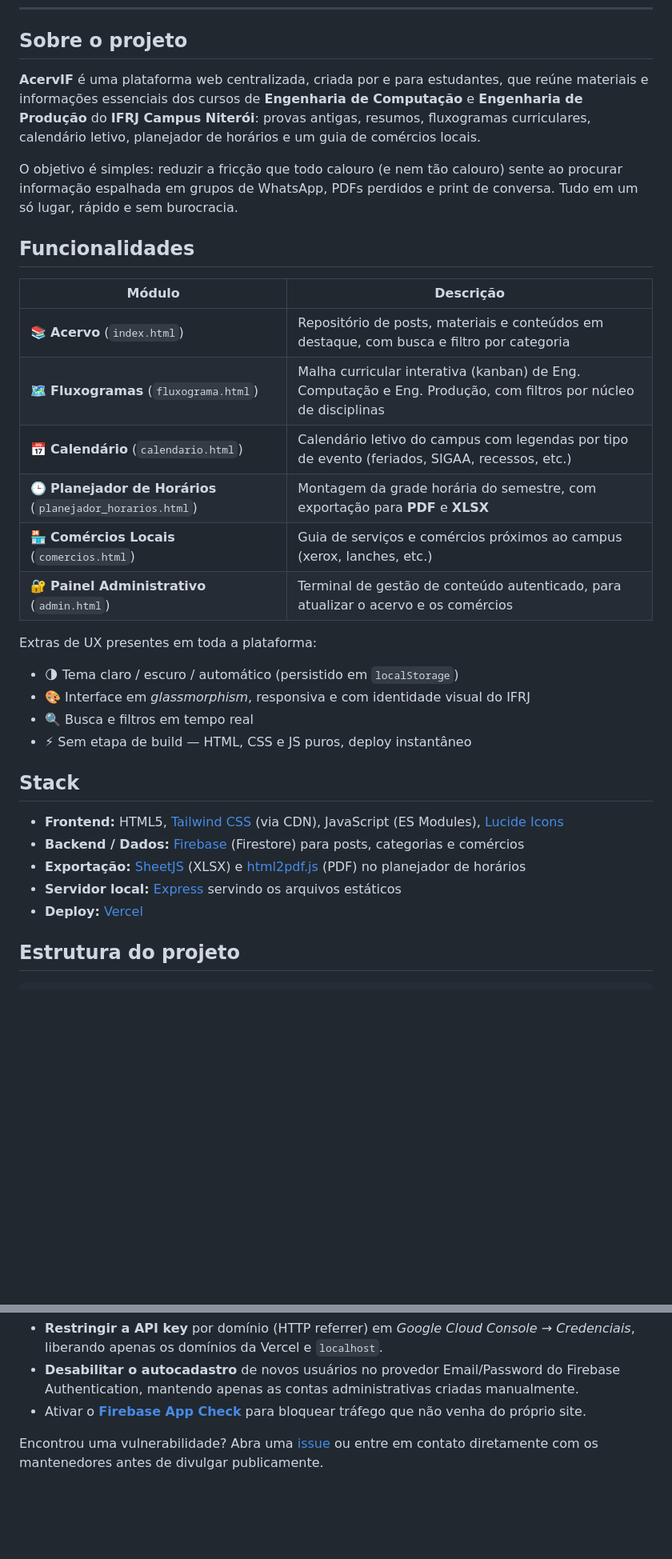
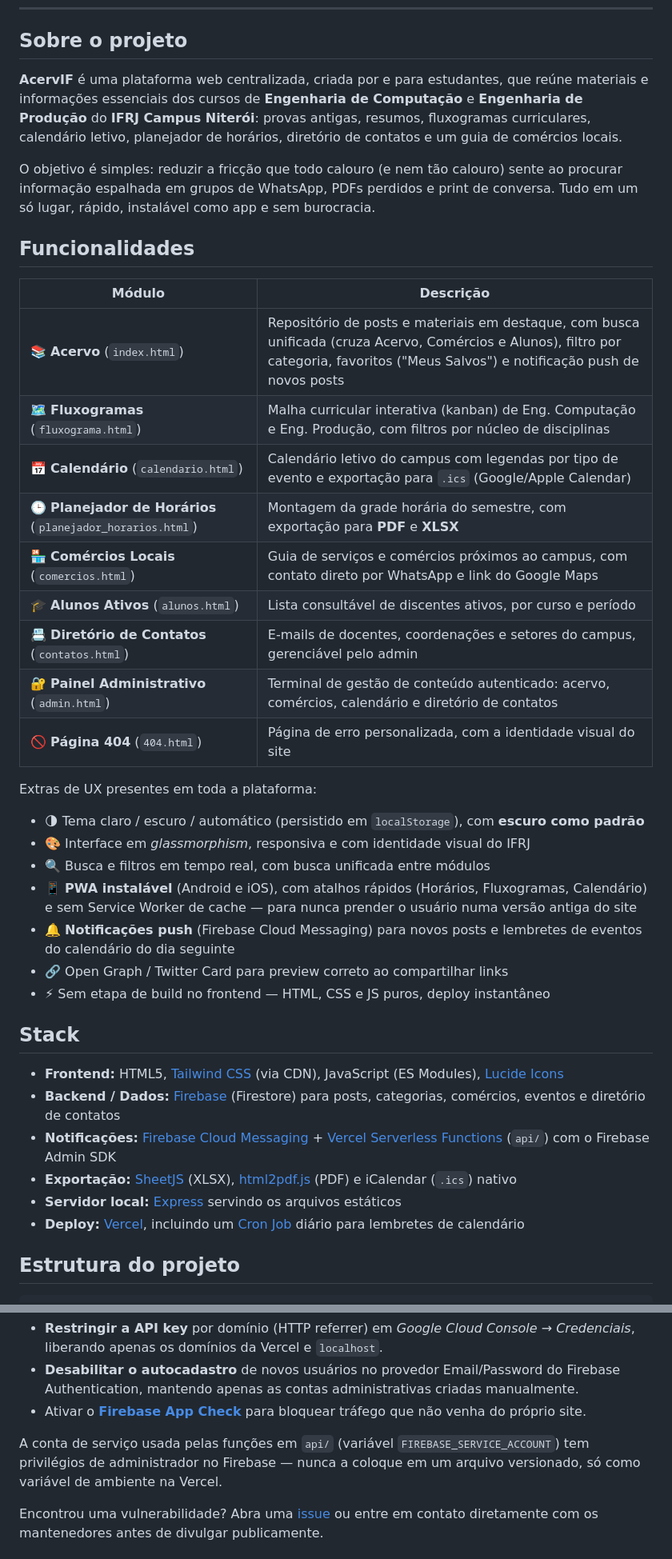
Before and after one commit to carlosmirandd/acervif, a Markdown page: README.md, 2 parts joined by grey strips. Shown at 80% size. Rendered like a GitHub page; blank space fills up the shorter version.

```diff
--- a/README.md
+++ b/README.md
@@ -23,35 +24,42 @@
 
 ## Sobre o projeto
 
-**AcervIF** é uma plataforma web centralizada, criada por e para estudantes, que reúne materiais e informações essenciais dos cursos de **Engenharia de Computação** e **Engenharia de Produção** do **IFRJ Campus Niterói**: provas antigas, resumos, fluxogramas curriculares, calendário letivo, planejador de horários e um guia de comércios locais.
+**AcervIF** é uma plataforma web centralizada, criada por e para estudantes, que reúne materiais e informações essenciais dos cursos de **Engenharia de Computação** e **Engenharia de Produção** do **IFRJ Campus Niterói**: provas antigas, resumos, fluxogramas curriculares, calendário letivo, planejador de horários, diretório de contatos e um guia de comércios locais.
 
-O objetivo é simples: reduzir a fricção que todo calouro (e nem tão calouro) sente ao procurar informação espalhada em grupos de WhatsApp, PDFs perdidos e print de conversa. Tudo em um só lugar, rápido e sem burocracia.
+O objetivo é simples: reduzir a fricção que todo calouro (e nem tão calouro) sente ao procurar informação espalhada em grupos de WhatsApp, PDFs perdidos e print de conversa. Tudo em um só lugar, rápido, instalável como app e sem burocracia.
 
 ## Funcionalidades
 
 | Módulo | Descrição |
 | --- | --- |
-| 📚 **Acervo** (`index.html`) | Repositório de posts, materiais e conteúdos em destaque, com busca e filtro por categoria |
+| 📚 **Acervo** (`index.html`) | Repositório de posts e materiais em destaque, com busca unificada (cruza Acervo, Comércios e Alunos), filtro por categoria, favoritos ("Meus Salvos") e notificação push de novos posts |
 | 🗺️ **Fluxogramas** (`fluxograma.html`) | Malha curricular interativa (kanban) de Eng. Computação e Eng. Produção, com filtros por núcleo de disciplinas |
-| 📅 **Calendário** (`calendario.html`) | Calendário letivo do campus com legendas por tipo de evento (feriados, SIGAA, recessos, etc.) |
+| 📅 **Calendário** (`calendario.html`) | Calendário letivo do campus com legendas por tipo de evento e exportação para `.ics` (Google/Apple Calendar) |
 | 🕒 **Planejador de Horários** (`planejador_horarios.html`) | Montagem da grade horária do semestre, com exportação para **PDF** e **XLSX** |
-| 🏪 **Comércios Locais** (`comercios.html`) | Guia de serviços e comércios próximos ao campus (xerox, lanches, etc.) |
-| 🔐 **Painel Administrativo** (`admin.html`) | Terminal de gestão de conteúdo autenticado, para atualizar o acervo e os comércios |
+| 🏪 **Comércios Locais** (`comercios.html`) | Guia de serviços e comércios próximos ao campus, com contato direto por WhatsApp e link do Google Maps |
+| 🎓 **Alunos Ativos** (`alunos.html`) | Lista consultável de discentes ativos, por curso e período |
+| 📇 **Diretório de Contatos** (`contatos.html`) | E-mails de docentes, coordenações e setores do campus, gerenciável pelo admin |
+| 🔐 **Painel Administrativo** (`admin.html`) | Terminal de gestão de conteúdo autenticado: acervo, comércios, calendário e diretório de contatos |
+| 🚫 **Página 404** (`404.html`) | Página de erro personalizada, com a identidade visual do site |
 
 Extras de UX presentes em toda a plataforma:
 
-- 🌗 Tema claro / escuro / automático (persistido em `localStorage`)
+- 🌗 Tema claro / escuro / automático (persistido em `localStorage`), com **escuro como padrão**
 - 🎨 Interface em *glassmorphism*, responsiva e com identidade visual do IFRJ
-- 🔍 Busca e filtros em tempo real
-- ⚡ Sem etapa de build — HTML, CSS e JS puros, deploy instantâneo
+- 🔍 Busca e filtros em tempo real, com busca unificada entre módulos
+- 📱 **PWA instalável** (Android e iOS), com atalhos rápidos (Horários, Fluxogramas, Calendário) e sem Service Worker de cache — para nunca prender o usuário numa versão antiga do site
+- 🔔 **Notificações push** (Firebase Cloud Messaging) para novos posts e lembretes de eventos do calendário do dia seguinte
+- 🔗 Open Graph / Twitter Card para preview correto ao compartilhar links
+- ⚡ Sem etapa de build no frontend — HTML, CSS e JS puros, deploy instantâneo
 
 ## Stack
 
 - **Frontend:** HTML5, [Tailwind CSS](https://tailwindcss.com) (via CDN), JavaScript (ES Modules), [Lucide Icons](https://lucide.dev)
-- **Backend / Dados:** [Firebase](https://firebase.google.com) (Firestore) para posts, categorias e comércios
-- **Exportação:** [SheetJS](https://sheetjs.com) (XLSX) e [html2pdf.js](https://github.com/eKoopmans/html2pdf.js) (PDF) no planejador de horários
+- **Backend / Dados:** [Firebase](https://firebase.google.com) (Firestore) para posts, categorias, comércios, eventos e diretório de contatos
+- **Notificações:** [Firebase Cloud Messaging](https://firebase.google.com/docs/cloud-messaging) + [Vercel Serverless Functions](https://vercel.com/docs/functions) (`api/`) com o Firebase Admin SDK
+- **Exportação:** [SheetJS](https://sheetjs.com) (XLSX), [html2pdf.js](https://github.com/eKoopmans/html2pdf.js) (PDF) e iCalendar (`.ics`) nativo
 - **Servidor local:** [Express](https://expressjs.com) servindo os arquivos estáticos
-- **Deploy:** [Vercel](https://vercel.com)
+- **Deploy:** [Vercel](https://vercel.com), incluindo um [Cron Job](https://vercel.com/docs/cron-jobs) diário para lembretes de calendário
 
 ## Estrutura do projeto
 
@@ -121,6 +147,8 @@ Camadas extras recomendadas (configuradas fora deste repositório, no Console do
 - **Restringir a API key** por domínio (HTTP referrer) em *Google Cloud Console → Credenciais*, liberando apenas os domínios da Vercel e `localhost`.
 - **Desabilitar o autocadastro** de novos usuários no provedor Email/Password do Firebase Authentication, mantendo apenas as contas administrativas criadas manualmente.
 - Ativar o **[Firebase App Check](https://firebase.google.com/docs/app-check)** para bloquear tráfego que não venha do próprio site.
+
+A conta de serviço usada pelas funções em `api/` (variável `FIREBASE_SERVICE_ACCOUNT`) tem privilégios de administrador no Firebase — nunca a coloque em um arquivo versionado, só como variável de ambiente na Vercel.
 
 Encontrou uma vulnerabilidade? Abra uma [issue](../../issues) ou entre em contato diretamente com os mantenedores antes de divulgar publicamente.
 
```
Also changed, not shown: other parts of README.md (+33 -14 lines).
